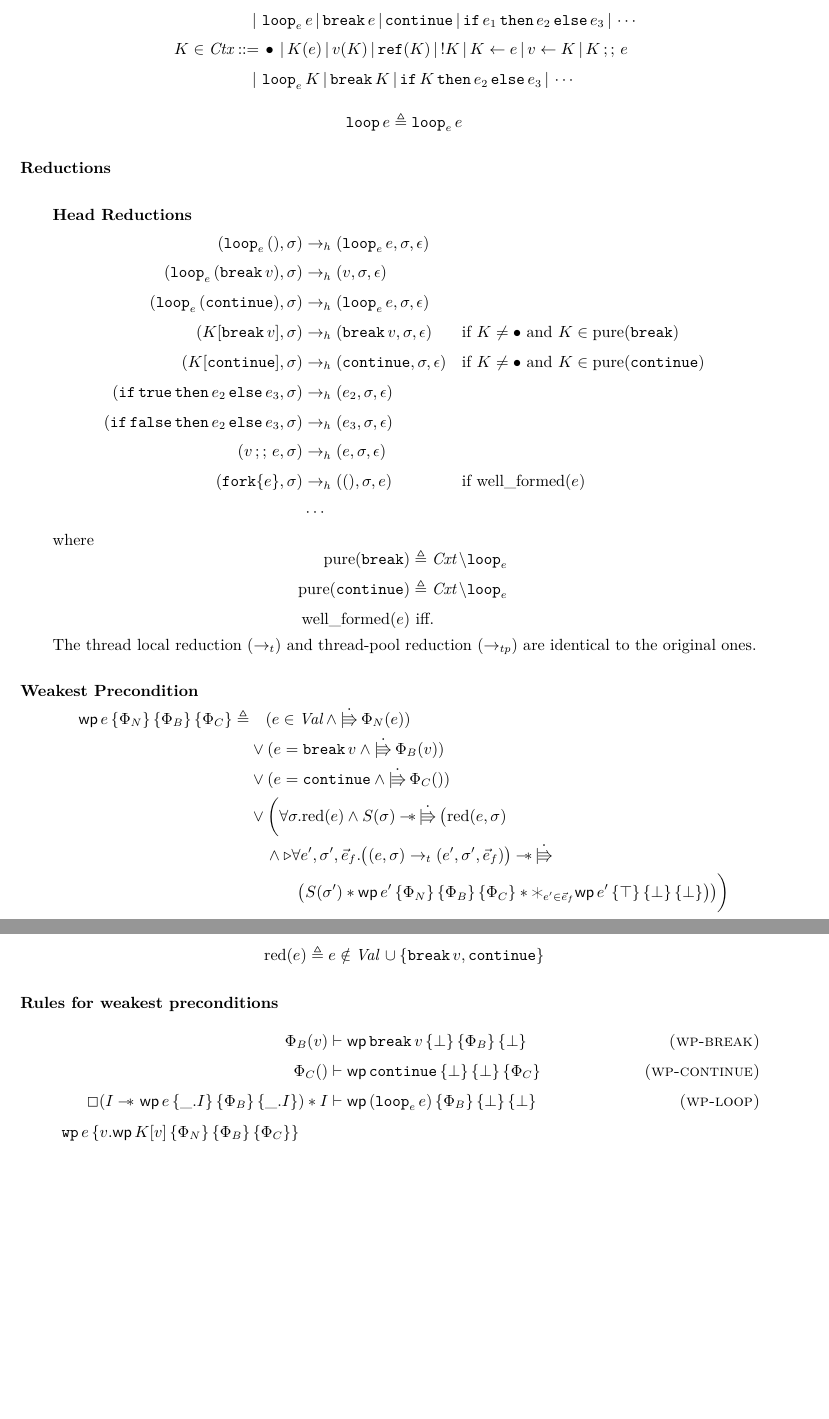
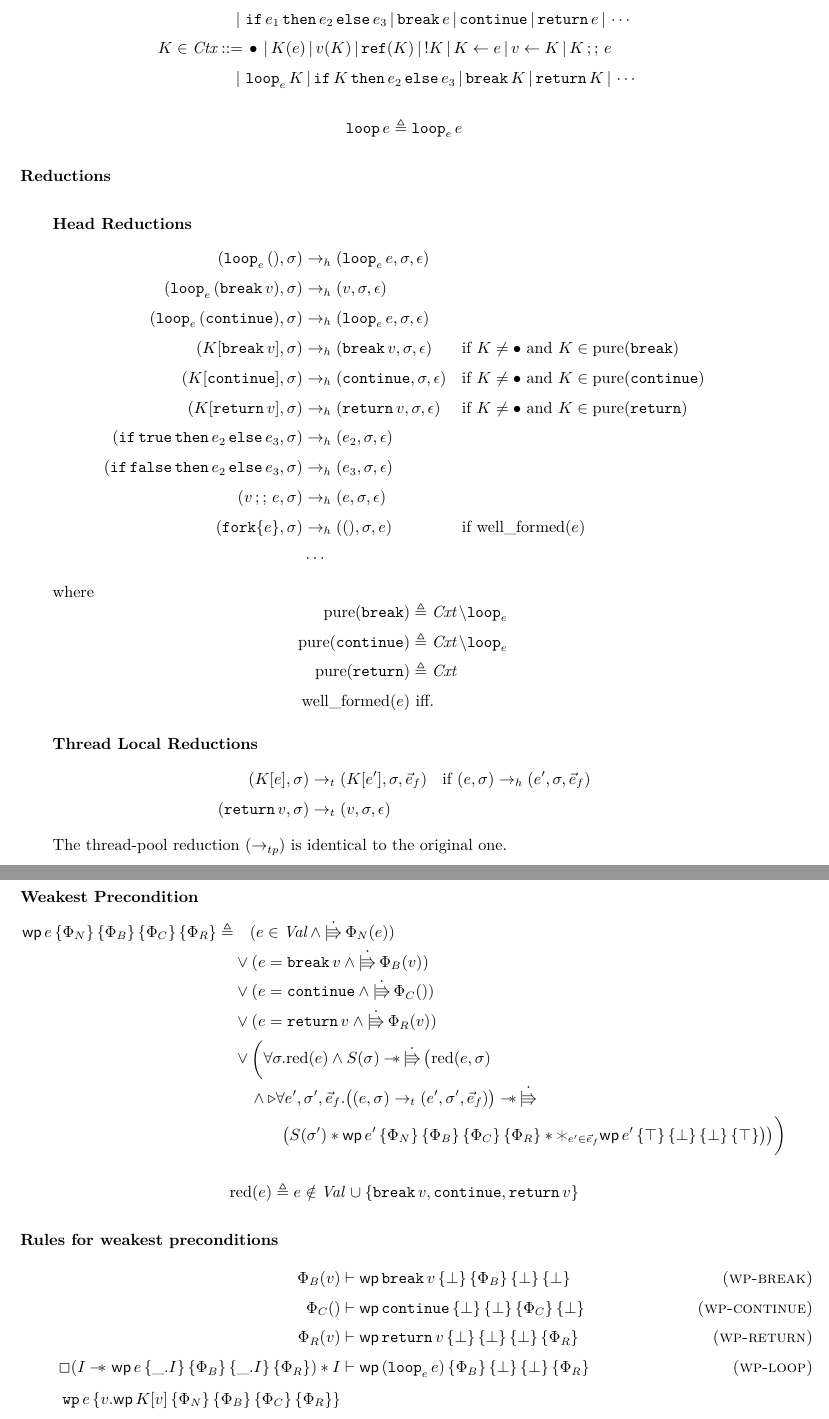
Before and after one commit to BruceZoom/Iris-ControlFlow, a LaTeX document (Draft/draft.tex): two parts of pages 1 and 2 of 2, joined at a grey line, cut so that both start at the same text, the shorter picture padded with empty space. Compiled offline with XeLaTeX.

Commit message:
include return

```diff
--- a/Draft/draft.tex
+++ b/Draft/draft.tex
@@ -28,6 +28,7 @@
 \newcommand{\cthen}{\,\texttt{then}\,}
 \newcommand{\celse}{\,\texttt{else}\,}
 \newcommand{\cseq}{\,;;\,}
+\newcommand{\creturn}{\texttt{return}\,}
 
 \newcommand{\pure}[1]{\text{pure}(#1)}
 \newcommand{\wellf}[1]{\text{well\_formed}(#1)}
@@ -40,7 +41,8 @@
 \newcommand{\wand}{-\mkern-8mu*\,}
 \newcommand{\upd}{\dot{|\mkern-8mu\Rrightarrow}\,}
 \newcommand{\later}{\triangleright}
-\newcommand{\wpre}[4]{\textsf{wp}\, #1\, \progspec{#2}\, \progspec{#3}\, \progspec{#4}}
+\newcommand{\wpre}[5]{\textsf{wp}\, #1\, \progspec{#2}\, \progspec{#3}\, \progspec{#4}\, \progspec{#5}}
+\newcommand{\htriple}[6]{\progspec{#1}\, #2\, \progspec{#3}\, \progspec{#4}\, \progspec{#5}\, \progspec{#6}}
 
 \newcommand{\sep}{\,|\,}
 
@@ -51,10 +53,10 @@
 $$
 \begin{aligned}
     v \in \textit{Val} ::=\, & () \sep z \sep \true \sep \false \sep l \sep \lambda x.e \sep \cdots \\
-    e \in \textit{Expr} ::=\, & v \sep x \sep e_1(e_2) \sep \cref(e) \sep !e \sep e_1 \leftarrow e_2 \sep \cfork{e} \sep e_1 \cseq e_2 \\
-                        \sep\, & \cloop{e} e \sep \cbreak e \sep \ccontinue \sep \cif e_1 \cthen e_2 \celse e_3 \sep \cdots \\
+    e \in \textit{Expr} ::=\, & v \sep x \sep e_1(e_2) \sep \cref(e) \sep !e \sep e_1 \leftarrow e_2 \sep \cfork{e} \sep e_1 \cseq e_2 \sep \cloop{e} e \\
+                        \sep\, & \cif e_1 \cthen e_2 \celse e_3 \sep \cbreak e \sep \ccontinue \sep \creturn e \sep \cdots \\
     K \in \textit{Ctx} ::=\, & \bullet \sep K(e) \sep v(K) \sep \cref(K) \sep !K \sep K \leftarrow e \sep v \leftarrow K \sep K \cseq e \\
-                        \sep\, & \cloop{e} K \sep \cbreak K \sep \cif K \cthen e_2 \celse e_3 \sep \cdots
+                        \sep\, & \cloop{e} K \sep \cif K \cthen e_2 \celse e_3 \sep \cbreak K \sep \creturn K \sep \cdots
 \end{aligned}
 $$
 
@@ -73,6 +75,7 @@ $$
     (\cloop{e} (\ccontinue), \sigma) &\hred (\cloop{e} e, \sigma, \epsilon) &&  \\
     (K[\cbreak v], \sigma) &\hred (\cbreak v, \sigma, \epsilon) && \text{if } K \neq \bullet \text{ and } K \in \pure{\cbreak\!} \\
     (K[\ccontinue], \sigma) &\hred (\ccontinue, \sigma, \epsilon) && \text{if } K \neq \bullet \text{ and } K \in \pure{\ccontinue} \\
+    (K[\creturn v], \sigma) &\hred (\creturn v, \sigma, \epsilon) && \text{if } K \neq \bullet \text{ and } K \in \pure{\creturn\!} \\
     (\cif \true \cthen e_2 \celse e_3, \sigma) &\hred (e_2, \sigma, \epsilon) && \\
     (\cif \false \cthen e_2 \celse e_3, \sigma) &\hred (e_3, \sigma, \epsilon) && \\
     (v \cseq e, \sigma) &\hred (e, \sigma, \epsilon) && \\
@@ -87,20 +90,22 @@ $$
     \pure{\cbreak\!} &\triangleq \textit{Cxt}\,\backslash\cloop{e} \\
     % \{K \sep \forall K_1, K_2. \text{ if } K = K_1[K_2] \text{ then } K_1 \neq \cloop{e} K_2 \text{ and } K_2 \in \pure{\cbreak\!}\} \\
     \pure{\ccontinue} &\triangleq \textit{Cxt}\,\backslash\cloop{e} \\
+    \pure{\creturn\!} &\triangleq \textit{Cxt} \\
     % \{K \sep \forall K_1, K_2. \text{ if } K = K_1[K_2] \text{ then } K_1 \neq \cloop{e} K_2 \text{ and } K_2 \in \pure{\ccontinue}\} \\
     \wellf{e} &\text{ iff. } % TODO: definition of well-definedness
     \end{aligned}
 $$
 
-% \subparagraph{Thread Local Reductions}
+\subparagraph{Thread Local Reductions}
 
-% $$
-% \begin{aligned}
-%     (K[e], \sigma) &\tred (K[e'], \sigma, \vec{e}_f) && \text{if } (e, \sigma) \hred (e', \sigma, \vec{e}_f)
-% \end{aligned}
-% $$
+$$
+\begin{aligned}
+    (K[e], \sigma) &\tred (K[e'], \sigma, \vec{e}_f) && \text{if } (e, \sigma) \hred (e', \sigma, \vec{e}_f) \\
+    (\creturn v, \sigma) &\tred (v, \sigma, \epsilon)
+\end{aligned}
+$$
 
-The thread local reduction ($\tred$) and thread-pool reduction ($\tpred$) are identical to the original ones.
+The thread-pool reduction ($\tpred$) is identical to the original one.
 
 % There is a small problem that the expression need to terminate after \cbreak{} and \ccontinue{}, otherwise the evaluation gets stuck.
 
@@ -108,28 +113,30 @@ The thread local reduction ($\tred$) and thread-pool reduction ($\tpred$) are id
 
 $$
 \begin{aligned}
-    \wpre{e}{\Phi_N}{\Phi_B}{\Phi_C} \triangleq& \quad
+    \wpre{e}{\Phi_N}{\Phi_B}{\Phi_C}{\Phi_R} \triangleq& \quad
            (e \in \textit{Val} \land \upd \Phi_N(e)) \\
     & \lor (e = \cbreak v \land \upd \Phi_B(v)) \\
     & \lor (e = \ccontinue \land \upd \Phi_C()) \\
+    & \lor (e = \creturn v \land \upd \Phi_R(v)) \\
     & \lor \biggl(\forall \sigma. \cred(e) \land S(\sigma) \wand \upd \bigl(\cred(e, \sigma) \\
     & \quad \land \later
         \forall e', \sigma', \vec{e}_f. \bigl((e, \sigma) \tred (e', \sigma', \vec{e}_f)\bigr) \wand \upd \\
-    & \quad\quad\quad \bigl(S(\sigma') * \wpre{e'}{\Phi_N}{\Phi_B}{\Phi_C} * \varhexstar_{e'\in\vec{e}_f} \wpre{e'}{\top}{\bot}{\bot} \bigr)\bigr)\biggr)
+    & \quad\quad\quad \bigl(S(\sigma') * \wpre{e'}{\Phi_N}{\Phi_B}{\Phi_C}{\Phi_R} * \varhexstar_{e'\in\vec{e}_f} \wpre{e'}{\top}{\bot}{\bot}{\top} \bigr)\bigr)\biggr)
 \end{aligned}
 $$
 
 $$
-\cred(e) \triangleq e \notin \textit{Val}\, \cup \{\cbreak v, \ccontinue\}
+\cred(e) \triangleq e \notin \textit{Val}\, \cup \{\cbreak v, \ccontinue, \creturn v\}
 $$
 
 \paragraph{Rules for weakest preconditions}
 
 $$
 \begin{aligned}
-    \Phi_B(v) &\vdash \wpre{\cbreak v}{\bot}{\Phi_B}{\bot} & \textsc{(wp-break)} \\
-    \Phi_C() &\vdash \wpre{\ccontinue}{\bot}{\bot}{\Phi_C} & \textsc{(wp-continue)} \\
-    \Box(I \wand{}\, \wpre{e}{\_. I}{\Phi_B}{\_. I}) * I &\vdash \wpre{(\cloop{e}e)}{\Phi_B}{\bot}{\bot} & \textsc{(wp-loop)} \\
+    \Phi_B(v) &\vdash \wpre{\cbreak v}{\bot}{\Phi_B}{\bot}{\bot} & \textsc{(wp-break)} \\
+    \Phi_C() &\vdash \wpre{\ccontinue}{\bot}{\bot}{\Phi_C}{\bot} & \textsc{(wp-continue)} \\
+    \Phi_R(v) &\vdash \wpre{\creturn v}{\bot}{\bot}{\bot}{\Phi_R} & \textsc{(wp-return)} \\
+    \Box(I \wand{}\, \wpre{e}{\_. I}{\Phi_B}{\_. I}{\Phi_R}) * I &\vdash \wpre{(\cloop{e}e)}{\Phi_B}{\bot}{\bot}{\Phi_R} & \textsc{(wp-loop)} \\
     \begin{aligned}
-        \texttt{wp}\,e\,& \progspec{v. \wpre{K[v]}{\Phi_N}{\Phi_B}{\Phi_C}} \\
+        \texttt{wp}\,e\,& \progspec{v. \wpre{K[v]}{\Phi_N}{\Phi_B}{\Phi_C}{\Phi_R}} \\
                         & \progspec{v. K \in \pure{\cbreak\!} \land \Phi_B(v)} \\
```
Also changed, not shown: Draft/draft.tex (11 more changed lines).
